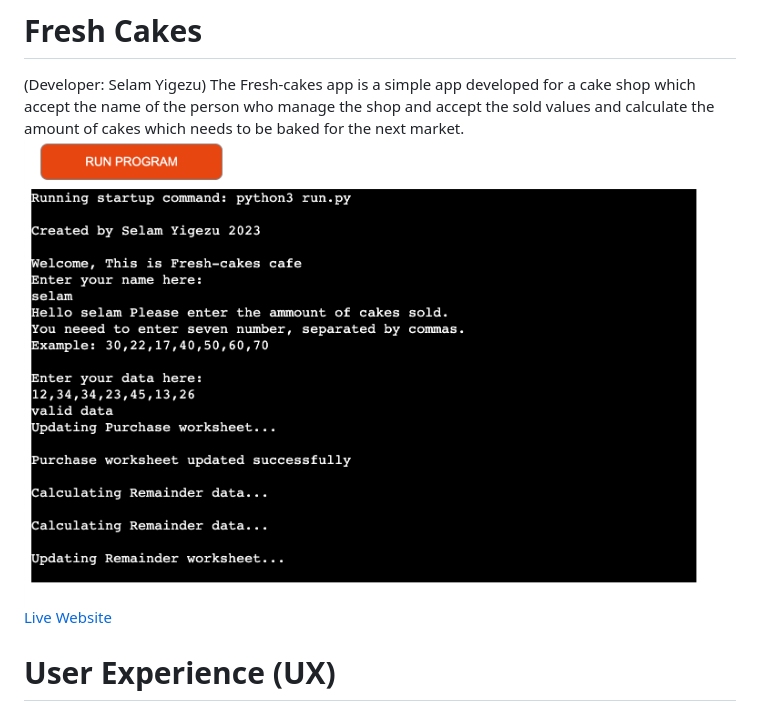
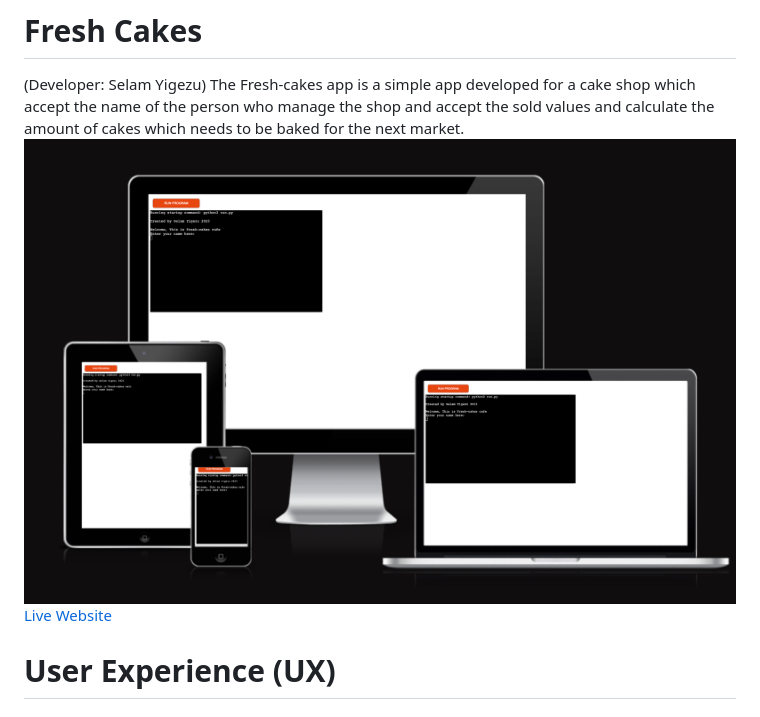
Before and after one commit to selamshim/Fresh-Cakes, a Markdown page: README.md, the part around the change. GitHub-like rendering; pictures changed too: assets/image/live.png (deleted), assets/image/responsive.png (added).

Commit message:
responsive screanshoot added

```diff
--- a/README.md
+++ b/README.md
@@ -1,7 +1,7 @@
 # Fresh Cakes
 (Developer: Selam Yigezu)
  The Fresh-cakes app is a simple app developed for a cake shop which accept the name of the person who manage the shop and accept the sold values and  calculate the amount of cakes which needs to be baked for the next market.
- ![Mockup image](assets/image/live.png)
+ ![Mockup image](assets/image/responsive.png)
  [Live Website](https://fresh-cakes-1092920ed094.herokuapp.com/)
 
 # User Experience (UX)
```
